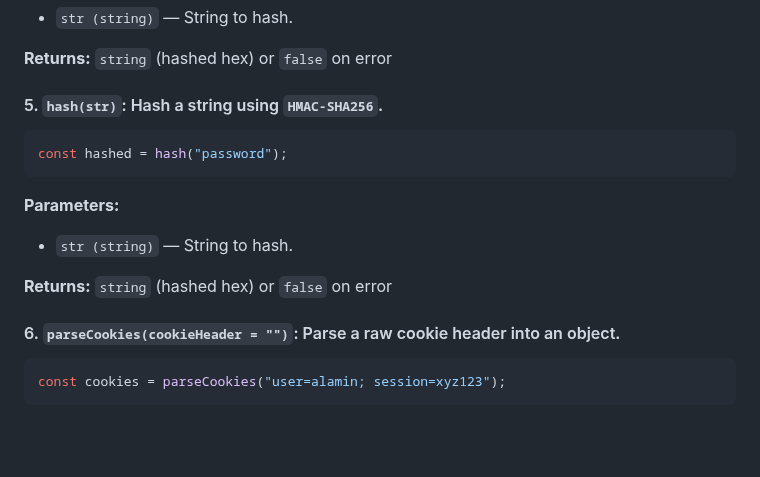
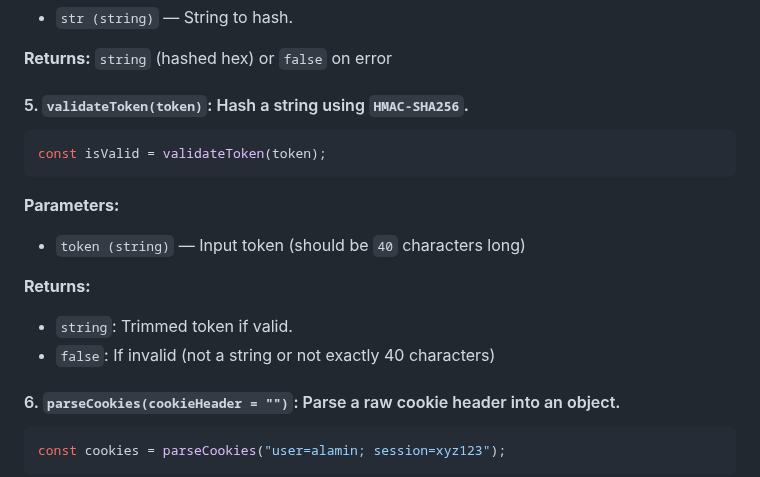
Before and after one commit to alamincse/mvc-app-nodejs, a Markdown page: README.md, the part around the change. Rendered like a GitHub page; blank space fills up the shorter version.

Commit message:
feat: readme update

````diff
--- a/README.md
+++ b/README.md
@@ -710,14 +710,16 @@ const hashed = hash("password");;
 
 **Returns:** `string` (hashed hex) or `false` on error
 
-#### 5. `hash(str)`: Hash a string using `HMAC-SHA256`.
+#### 5. `validateToken(token)`: Hash a string using `HMAC-SHA256`.
 ```js
-const hashed = hash("password");
+const isValid = validateToken(token);
 ```
 **Parameters:**
-- `str (string)` — String to hash.
+- `token (string)` — Input token (should be `40` characters long)
 
-**Returns:** `string` (hashed hex) or `false` on error
+**Returns:**
+- `string`: Trimmed token if valid.
+- `false`: If invalid (not a string or not exactly 40 characters)
 
 
 #### 6. `parseCookies(cookieHeader = "")`: Parse a raw cookie header into an object.
````
